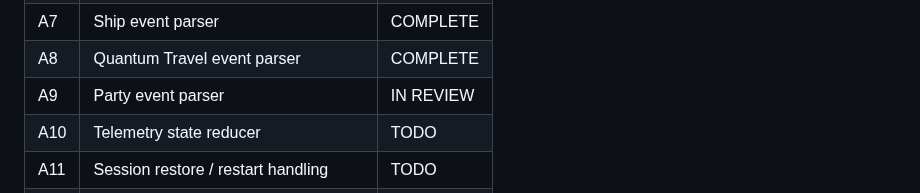
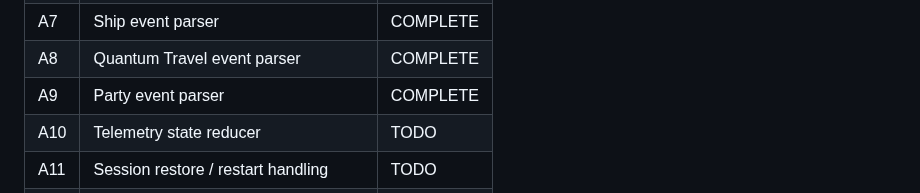
Before and after one commit to compumark/verselink, a Markdown page: docs/telemetry/PROJECT_PLAN.md, the part around the change. Rendered like a GitHub page.

Commit message:
Mark telemetry A9 complete

```diff
--- a/docs/telemetry/PROJECT_PLAN.md
+++ b/docs/telemetry/PROJECT_PLAN.md
@@ -33,7 +33,7 @@ Goal: prove that a local client can reliably find, tail, parse, and reduce Star
 | A6 | Location event parser | COMPLETE |
 | A7 | Ship event parser | COMPLETE |
 | A8 | Quantum Travel event parser | COMPLETE |
-| A9 | Party event parser | IN REVIEW |
+| A9 | Party event parser | COMPLETE |
 | A10 | Telemetry state reducer | TODO |
 | A11 | Session restore / restart handling | TODO |
 | A12 | Regression corpus and diagnostics | TODO |
```
